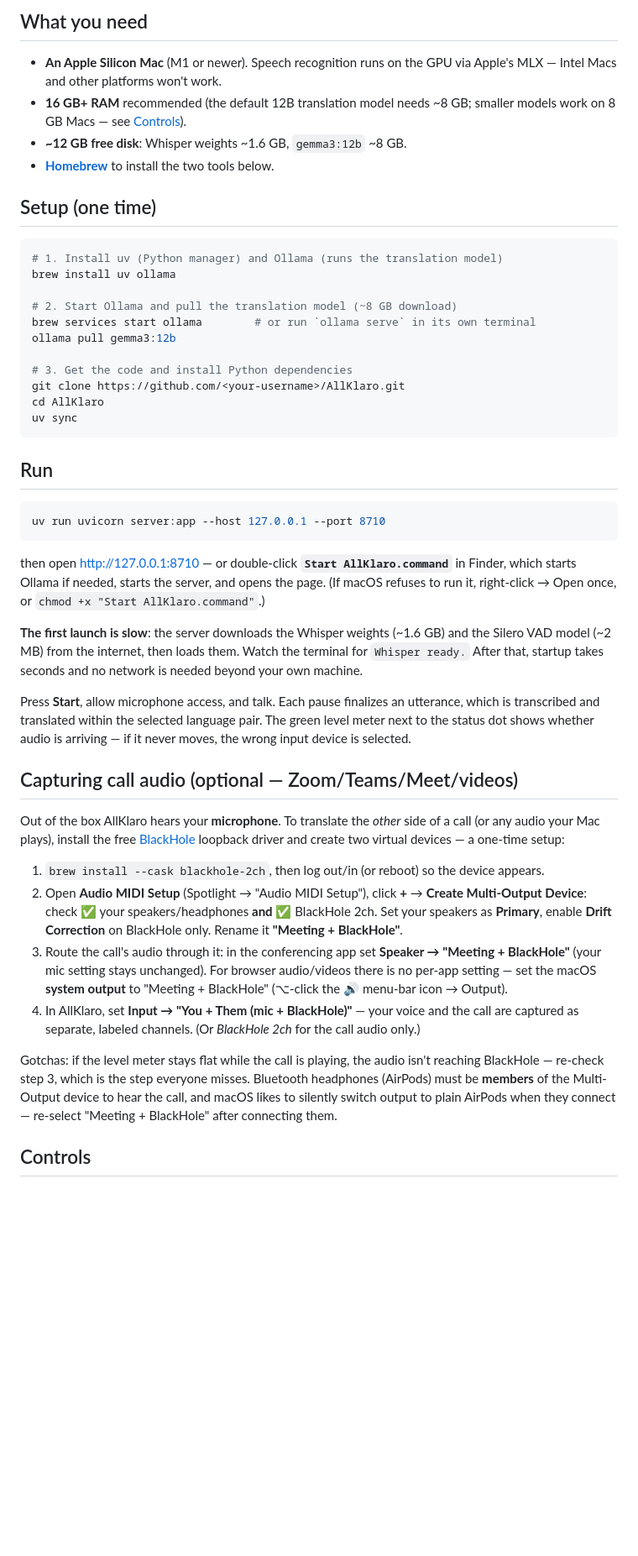
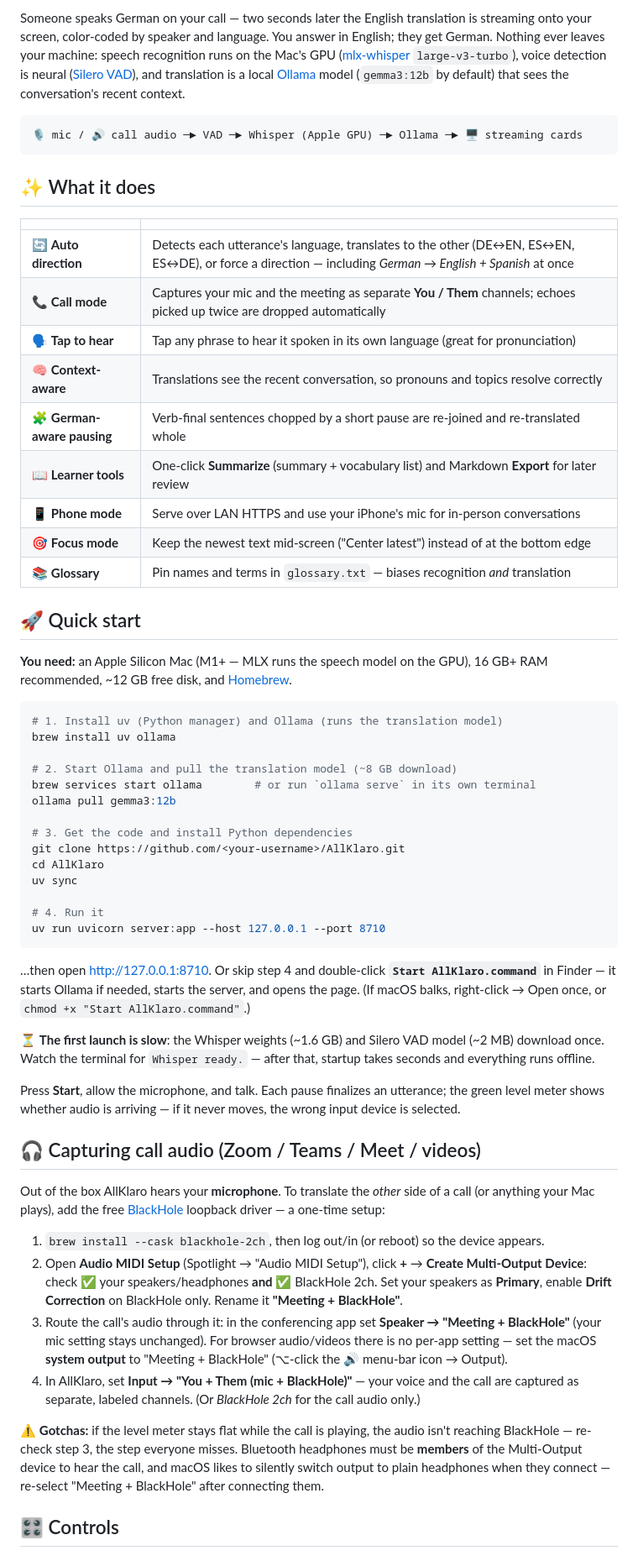
Before and after one commit to ismayc/AllKlaro, a Markdown page: README.md, the part around one of its changes. Shown at 84% size. GitHub-like rendering; blank space fills up the shorter version.

````diff
--- a/README.md
+++ b/README.md
@@ -13,14 +11,34 @@ conversation context → translation streamed back token by token.
 
-## What you need
+Someone speaks German on your call — two seconds later the English translation
+is streaming onto your screen, color-coded by speaker and language. You answer
+in English; they get German. Nothing ever leaves your machine: speech
+recognition runs on the Mac's GPU ([mlx-whisper](https://github.com/ml-explore/mlx-examples)
+`large-v3-turbo`), voice detection is neural ([Silero VAD](https://github.com/snakers4/silero-vad)),
+and translation is a local [Ollama](https://ollama.com) model (`gemma3:12b`
+by default) that sees the conversation's recent context.
 
-- **An Apple Silicon Mac** (M1 or newer). Speech recognition runs on the GPU
-  via Apple's MLX — Intel Macs and other platforms won't work.
-- **16 GB+ RAM** recommended (the default 12B translation model needs ~8 GB;
-  smaller models work on 8 GB Macs — see [Controls](#controls)).
-- **~12 GB free disk**: Whisper weights ~1.6 GB, `gemma3:12b` ~8 GB.
-- **[Homebrew](https://brew.sh)** to install the two tools below.
+```
+🎙️ mic / 🔊 call audio ─► VAD ─► Whisper (Apple GPU) ─► Ollama ─► 🖥️ streaming cards
+```
 
-## Setup (one time)
+## ✨ What it does
+
+| | |
+|---|---|
+| 🔄 **Auto direction** | Detects each utterance's language, translates to the other (DE↔EN, ES↔EN, ES↔DE), or force a direction — including *German → English + Spanish* at once |
+| 📞 **Call mode** | Captures your mic and the meeting as separate **You / Them** channels; echoes picked up twice are dropped automatically |
+| 🗣️ **Tap to hear** | Tap any phrase to hear it spoken in its own language (great for pronunciation) |
+| 🧠 **Context-aware** | Translations see the recent conversation, so pronouns and topics resolve correctly |
+| 🧩 **German-aware pausing** | Verb-final sentences chopped by a short pause are re-joined and re-translated whole |
+| 📖 **Learner tools** | One-click **Summarize** (summary + vocabulary list) and Markdown **Export** for later review |
+| 📱 **Phone mode** | Serve over LAN HTTPS and use your iPhone's mic for in-person conversations |
+| 🎯 **Focus mode** | Keep the newest text mid-screen ("Center latest") instead of at the bottom edge |
+| 📚 **Glossary** | Pin names and terms in `glossary.txt` — biases recognition *and* translation |
+
+## 🚀 Quick start
+
+**You need:** an Apple Silicon Mac (M1+ — MLX runs the speech model on the
+GPU), 16 GB+ RAM recommended, ~12 GB free disk, and [Homebrew](https://brew.sh).
 
 ```bash
 # 1. Install uv (Python manager) and Ollama (runs the translation model)
@@ -34,35 +52,30 @@ ollama pull gemma3:12b
 git clone https://github.com/<your-username>/AllKlaro.git
 cd AllKlaro
 uv sync
-```
 
-## Run
-
-```bash
+# 4. Run it
 uv run uvicorn server:app --host 127.0.0.1 --port 8710
 ```
 
-then open <http://127.0.0.1:8710> — or double-click
-**`Start AllKlaro.command`** in Finder, which starts Ollama if needed, starts
-the server, and opens the page. (If macOS refuses to run it, right-click →
-Open once, or `chmod +x "Start AllKlaro.command"`.)
+…then open <http://127.0.0.1:8710>. Or skip step 4 and double-click
+**`Start AllKlaro.command`** in Finder — it starts Ollama if needed, starts
+the server, and opens the page. (If macOS balks, right-click → Open once, or
+`chmod +x "Start AllKlaro.command"`.)
 
-**The first launch is slow**: the server downloads the Whisper weights
-(~1.6 GB) and the Silero VAD model (~2 MB) from the internet, then loads them.
-Watch the terminal for `Whisper ready.` After that, startup takes seconds and
-no network is needed beyond your own machine.
+⏳ **The first launch is slow**: the Whisper weights (~1.6 GB) and Silero VAD
+model (~2 MB) download once. Watch the terminal for `Whisper ready.` — after
+that, startup takes seconds and everything runs offline.
 
-Press **Start**, allow microphone access, and talk. Each pause finalizes an
-utterance, which is transcribed and translated within the selected language
-pair. The green level meter next to the status dot shows whether audio is
-arriving — if it never moves, the wrong input device is selected.
+Press **Start**, allow the microphone, and talk. Each pause finalizes an
+utterance; the green level meter shows whether audio is arriving — if it
+never moves, the wrong input device is selected.
 
-## Capturing call audio (optional — Zoom/Teams/Meet/videos)
+## 🎧 Capturing call audio (Zoom / Teams / Meet / videos)
 
 Out of the box AllKlaro hears your **microphone**. To translate the *other*
-side of a call (or any audio your Mac plays), install the free
-[BlackHole](https://existential.audio/blackhole/) loopback driver and create
-two virtual devices — a one-time setup:
+side of a call (or anything your Mac plays), add the free
+[BlackHole](https://existential.audio/blackhole/) loopback driver — a
+one-time setup:
 
 1. `brew install --cask blackhole-2ch`, then log out/in (or reboot) so the
    device appears.
@@ -78,12 +91,11 @@ two virtual devices — a one-time setup:
    and the call are captured as separate, labeled channels. (Or *BlackHole
    2ch* for the call audio only.)
 
-Gotchas: if the level meter stays flat while the call is playing, the audio
-isn't reaching BlackHole — re-check step 3, which is the step everyone
-misses. Bluetooth headphones (AirPods) must be **members** of the
-Multi-Output device to hear the call, and macOS likes to silently switch
-output to plain AirPods when they connect — re-select "Meeting + BlackHole"
-after connecting them.
+⚠️ **Gotchas:** if the level meter stays flat while the call is playing, the
+audio isn't reaching BlackHole — re-check step 3, the step everyone misses.
+Bluetooth headphones must be **members** of the Multi-Output device to hear
+the call, and macOS likes to silently switch output to plain headphones when
+they connect — re-select "Meeting + BlackHole" after connecting them.
 
-## Controls
+## 🎛️ Controls
 
````
Also changed, not shown: other parts of README.md (+63 -76 lines).
